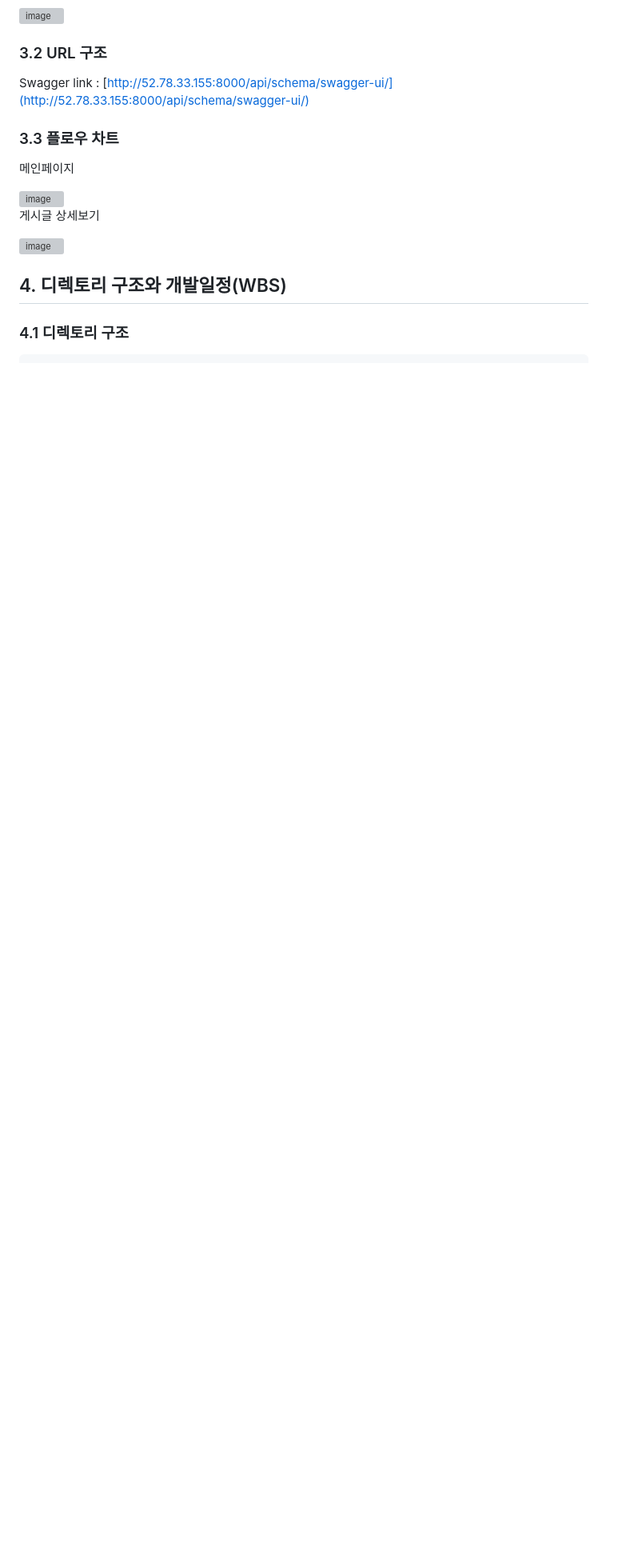
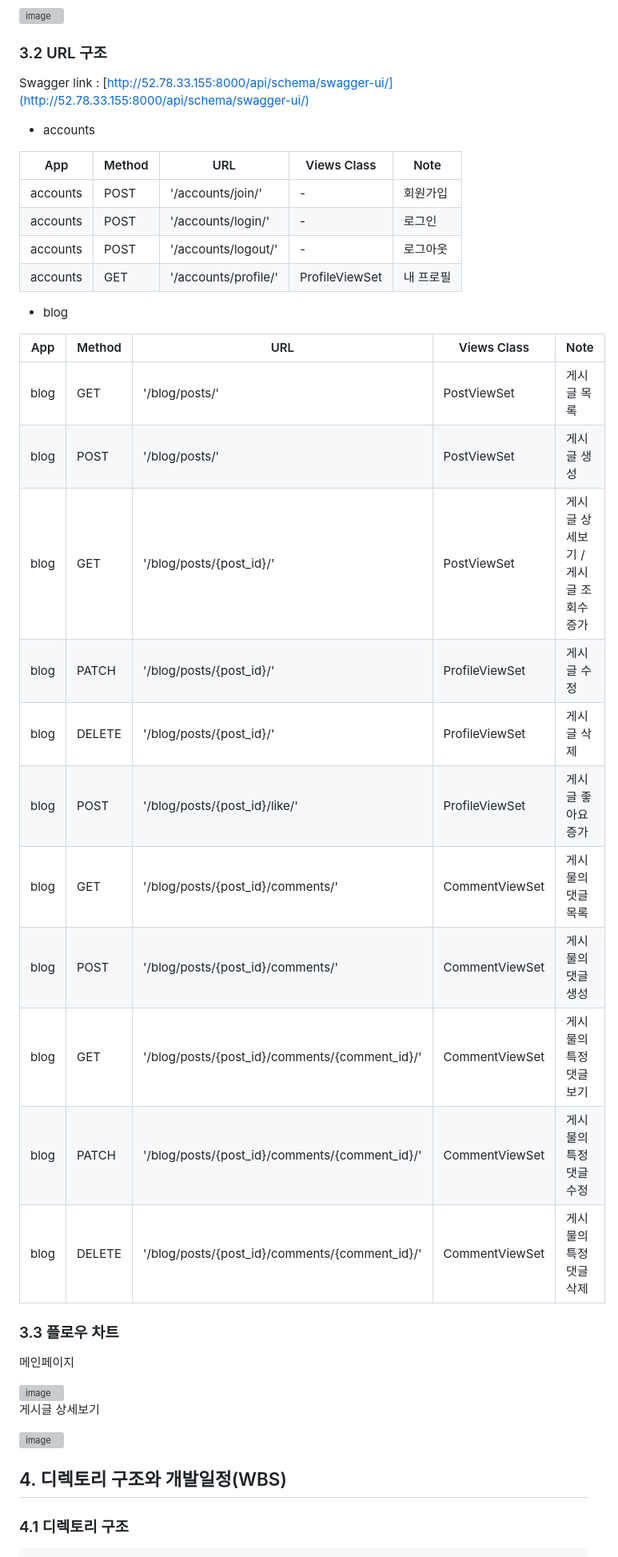
Before and after one commit to UserDongHu/ChatGPT_DRF_Project, a Markdown page: README.md, the part around the change printed below. Shown: that part at 80% size. GitHub-like rendering; blank space fills up the shorter version; grey boxes are pictures that could not be loaded.

```diff
--- a/README.md
+++ b/README.md
@@ -63,6 +63,33 @@
 ### 3.2 URL 구조
 
 Swagger link : [http://52.78.33.155:8000/api/schema/swagger-ui/](http://52.78.33.155:8000/api/schema/swagger-ui/)
+<br></br>
+
+- accounts
+
+| App       | Method        | URL                               | Views Class        | Note           |
+|-----------|---------------|-----------------------------------|------------------- |----------------|
+| accounts  | POST   | '/accounts/join/'                         |   -                 |회원가입  |
+| accounts  | POST   | '/accounts/login/'                         |   -                 |로그인  |
+| accounts  | POST   | '/accounts/logout/'                         |   -                 |로그아웃 |
+| accounts  | GET   | '/accounts/profile/'                         |   ProfileViewSet       |내 프로필  |
+
+- blog
+
+| App       | Method        | URL                               | Views Class        | Note           |
+|-----------|---------------|-----------------------------------|------------------- |----------------|
+| blog  | GET   | '/blog/posts/'                         |   PostViewSet                 |게시글 목록 |
+| blog  | POST   | '/blog/posts/'                       |   PostViewSet                 |게시글 생성  |
+| blog  | GET   | '/blog/posts/{post_id}/'                |    PostViewSet       |게시글 상세보기 / 게시글 조회수 증가 |
+| blog  | PATCH   | '/blog/posts/{post_id}/'                  |   ProfileViewSet    |게시글 수정 |
+| blog  | DELETE   | '/blog/posts/{post_id}/'                   |   ProfileViewSet    |게시글 삭제 |
+| blog  | POST   | '/blog/posts/{post_id}/like/'                   |   ProfileViewSet    |게시글 좋아요 증가|
+| blog  | GET   | '/blog/posts/{post_id}/comments/'                   |   CommentViewSet    | 게시물의 댓글 목록 |
+| blog  | POST   | '/blog/posts/{post_id}/comments/'                   |   CommentViewSet    | 게시물의 댓글 생성 |
+| blog  | GET   | '/blog/posts/{post_id}/comments/{comment_id}/'       |   CommentViewSet    | 게시물의 특정 댓글 보기 |
+| blog  | PATCH   | '/blog/posts/{post_id}/comments/{comment_id}/'       |   CommentViewSet    | 게시물의 특정 댓글 수정 |
+| blog  | DELETE   | '/blog/posts/{post_id}/comments/{comment_id}/'       |   CommentViewSet    | 게시물의 특정 댓글 삭제 |
+
 
 
 ### 3.3 플로우 차트
```
Also changed, not shown: other parts of README.md (+1 -1 lines).
